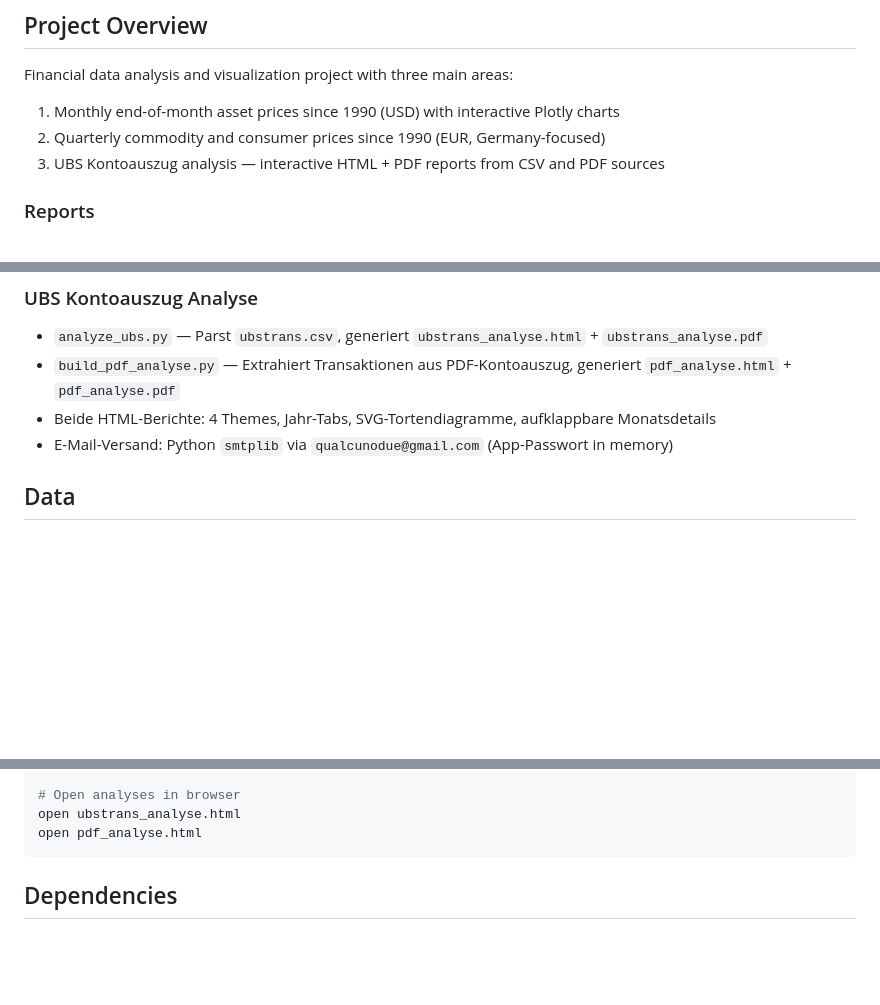
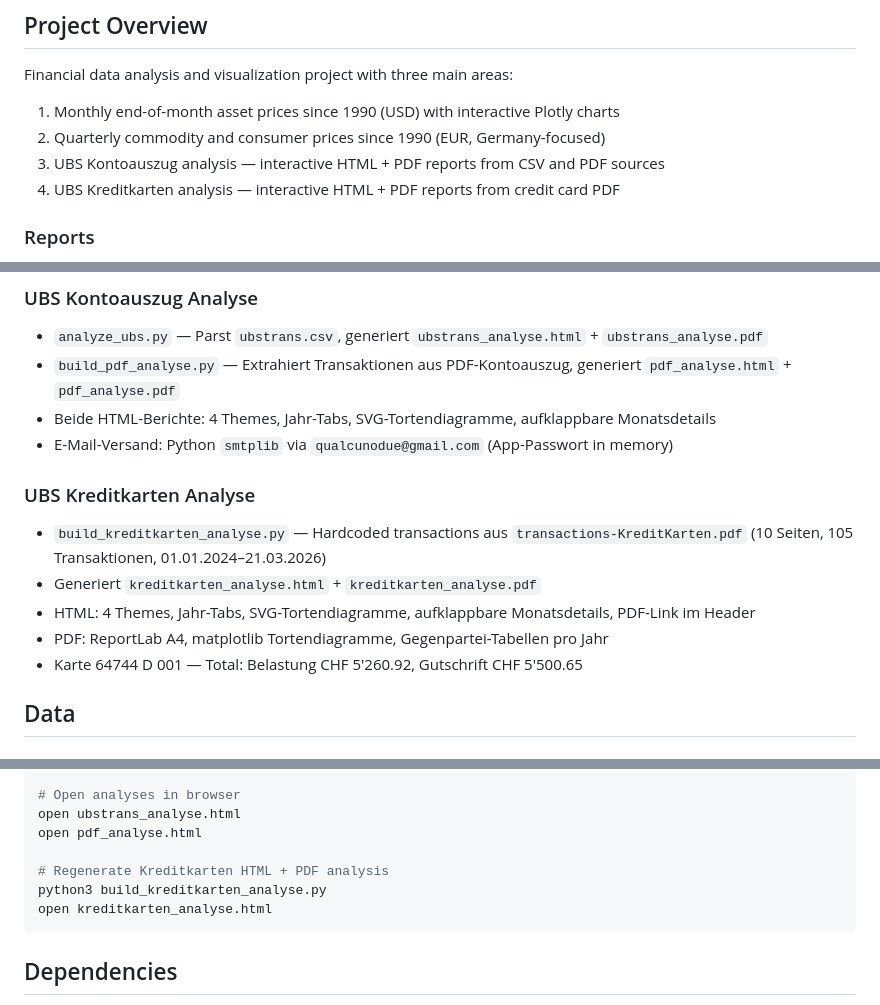
Before and after one commit to HelmutQualtinger/finance, a Markdown page: CLAUDE.md, 3 parts joined by grey strips. Rendered like a GitHub page; blank space fills up the shorter version.

Commit message:
Update CLAUDE.md: add Kreditkarten-Analyse documentation
Co-Authored-By: Claude Sonnet 4.6 <noreply@anthropic.com>

````diff
--- a/CLAUDE.md
+++ b/CLAUDE.md
@@ -8,6 +8,7 @@ Financial data analysis and visualization project with three main areas:
 1. Monthly end-of-month asset prices since 1990 (USD) with interactive Plotly charts
 2. Quarterly commodity and consumer prices since 1990 (EUR, Germany-focused)
 3. UBS Kontoauszug analysis — interactive HTML + PDF reports from CSV and PDF sources
+4. UBS Kreditkarten analysis — interactive HTML + PDF reports from credit card PDF
 
 ### Reports
 - `Gold_vs_Aktien_Bericht.docx` — Vergleichsbericht Gold vs. Aktien
@@ -19,6 +20,13 @@ Financial data analysis and visualization project with three main areas:
 - `build_pdf_analyse.py` — Extrahiert Transaktionen aus PDF-Kontoauszug, generiert `pdf_analyse.html` + `pdf_analyse.pdf`
 - Beide HTML-Berichte: 4 Themes, Jahr-Tabs, SVG-Tortendiagramme, aufklappbare Monatsdetails
 - E-Mail-Versand: Python `smtplib` via `qualcunodue@gmail.com` (App-Passwort in memory)
+
+### UBS Kreditkarten Analyse
+- `build_kreditkarten_analyse.py` — Hardcoded transactions aus `transactions-KreditKarten.pdf` (10 Seiten, 105 Transaktionen, 01.01.2024–21.03.2026)
+- Generiert `kreditkarten_analyse.html` + `kreditkarten_analyse.pdf`
+- HTML: 4 Themes, Jahr-Tabs, SVG-Tortendiagramme, aufklappbare Monatsdetails, PDF-Link im Header
+- PDF: ReportLab A4, matplotlib Tortendiagramme, Gegenpartei-Tabellen pro Jahr
+- Karte 64744 D 001 — Total: Belastung CHF 5'260.92, Gutschrift CHF 5'500.65
 
 ## Data
 
@@ -67,6 +75,10 @@ python3 build_pdf_analyse.py
 # Open analyses in browser
 open ubstrans_analyse.html
 open pdf_analyse.html
+
+# Regenerate Kreditkarten HTML + PDF analysis
+python3 build_kreditkarten_analyse.py
+open kreditkarten_analyse.html
 ```
 
 ## Dependencies
````
